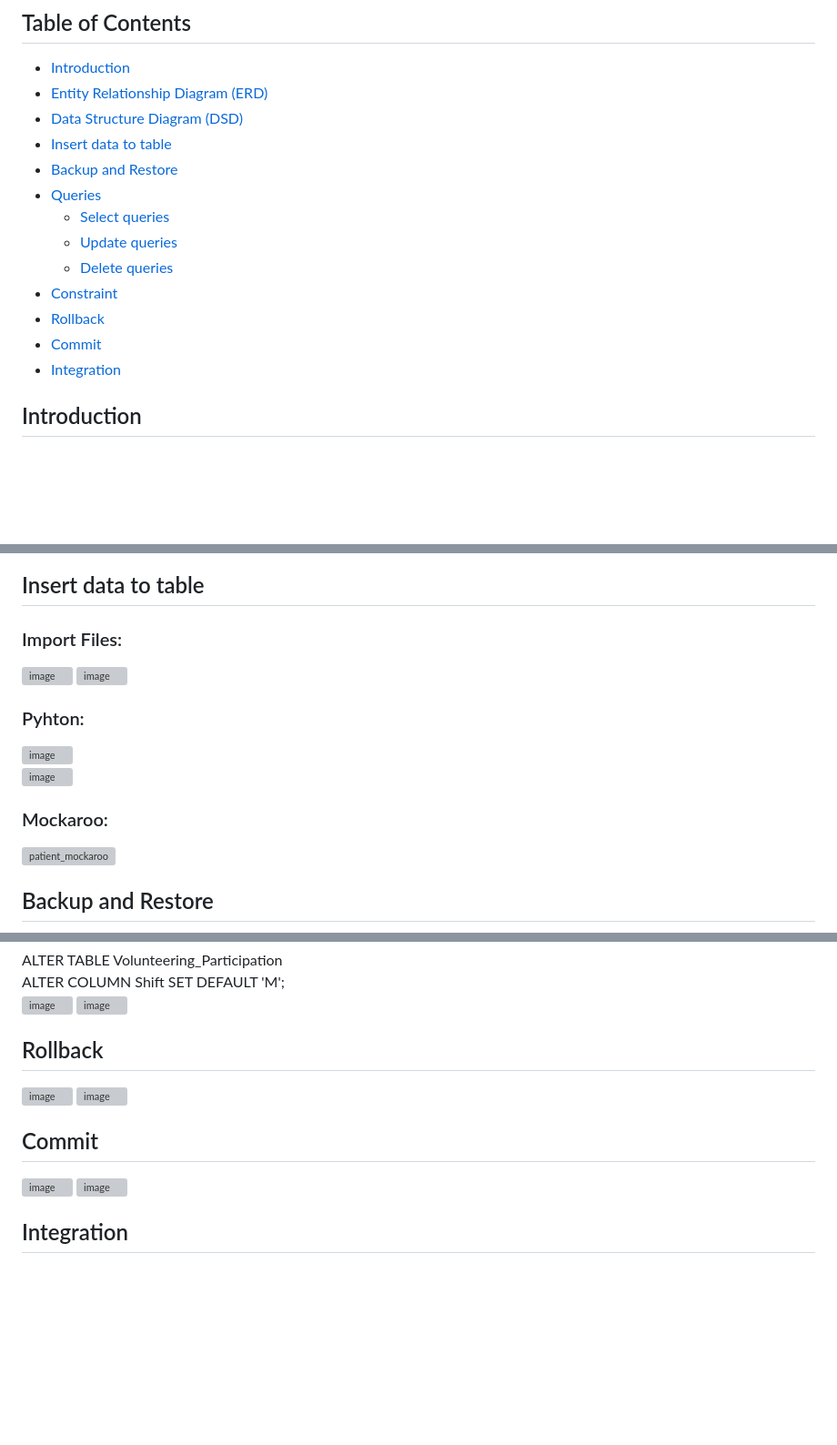
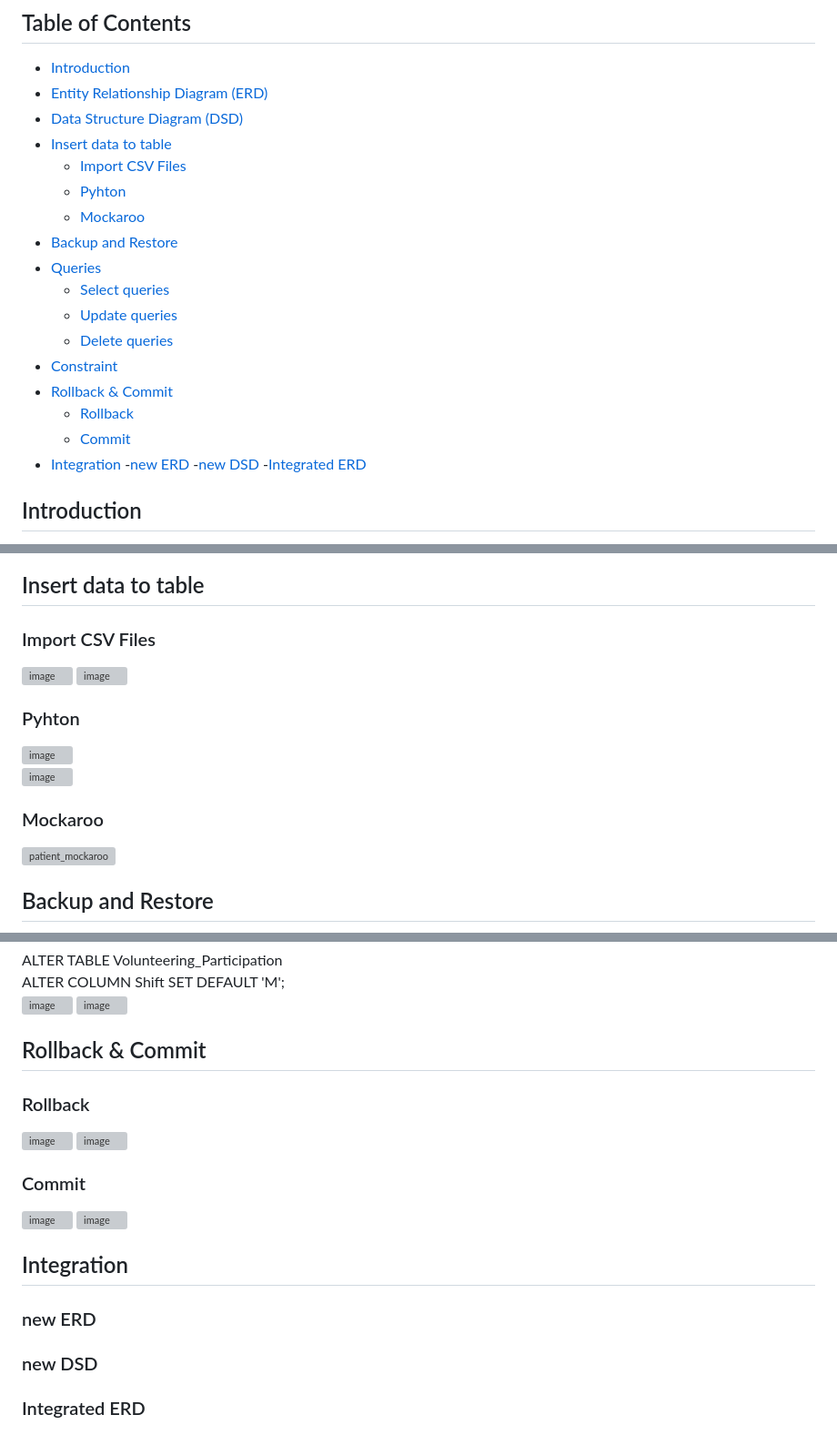
Before and after one commit to MoriaRoz/DBProject_212940399_325439305, a Markdown page: README.md, 3 parts joined by grey strips. Shown: that part at 91% size. GitHub-like rendering; blank space fills up the shorter version; grey boxes are pictures that could not be loaded.

```diff
--- a/README.md
+++ b/README.md
@@ -9,15 +9,22 @@ Moria Rozenfeld & Tehila Shraga
 - [Entity Relationship Diagram (ERD)](#entity-relationship-diagram-erd)
 - [Data Structure Diagram (DSD)](#data-structure-diagram-dsd)
 - [Insert data to table](#insert-data-to-table)
+  - [Import CSV Files](#Import-CSV-Files)
+  - [Pyhton](#Pyhton)
+  - [Mockaroo](#Mockaroo)
 - [Backup and Restore](#Backup-and-Restore)
 - [Queries](#Queries)
     - [Select queries](#Select-queries)
     - [Update queries](#Update-queries)
     - [Delete queries](#Delete-queries)
 - [Constraint](#Constraint)
-- [Rollback](#Rollback)
-- [Commit](#Commit)
+- [Rollback & Commit](#Rollback-&-Commit)
+    - [Rollback](#Rollback)
+    - [Commit](#Commit)
 - [Integration](#Integration)
+  -[new ERD](#new-ERD)
+  -[new DSD](#new-DSD)
+  -[Integrated ERD](#Integrated-ERD)
 
 ## Introduction
 Ezer Mitzion's volunteer management system is used to manage and organize volunteers, volunteer activities with patients, and events intended for volunteers.
@@ -36,15 +43,15 @@ The system records information about volunteers, the various volunteering activi
 ![DSD](Stage%20A/DSD.png)
 
 ## Insert data to table
-### Import Files:
+### Import CSV Files
 ![image](https://github.com/user-attachments/assets/c62f508e-ad13-4eaa-a757-0952ed72bc88)
 ![image](https://github.com/user-attachments/assets/a647b170-4214-4169-b5bb-e11e75ee75d4)
 
-### Pyhton:
+### Pyhton
 ![image](https://github.com/user-attachments/assets/6ea79551-7cfc-4262-ac53-983d3f4a37c6)
 ![image](https://github.com/user-attachments/assets/4a789652-3df1-4343-ad58-5dc1175e8d5e)
 
-### Mockaroo:
+### Mockaroo
 ![patient_mockaroo](Stage%20A/mockarooFiles/patient_mockaroo.png)
 
 ## Backup and Restore
@@ -154,12 +161,16 @@ ALTER COLUMN Shift SET DEFAULT 'M';
 ![image](https://github.com/user-attachments/assets/f27b9f4e-8e76-4446-bed1-184ecaa420e4)
 
 
-## Rollback
+## Rollback & Commit
+### Rollback
 ![image](https://github.com/user-attachments/assets/a246ddc2-37bc-4258-91e7-3cb9c7575176)
 ![image](https://github.com/user-attachments/assets/fdbd04f8-2088-4745-abb2-0ac58913da4f)
 
-## Commit
+### Commit
 ![image](https://github.com/user-attachments/assets/a246ddc2-37bc-4258-91e7-3cb9c7575176)
 ![image](https://github.com/user-attachments/assets/a18ed9a1-92df-433c-b370-6cdbcd9abcea)
 
 ## Integration
+### new ERD
+### new DSD
+### Integrated ERD
```
